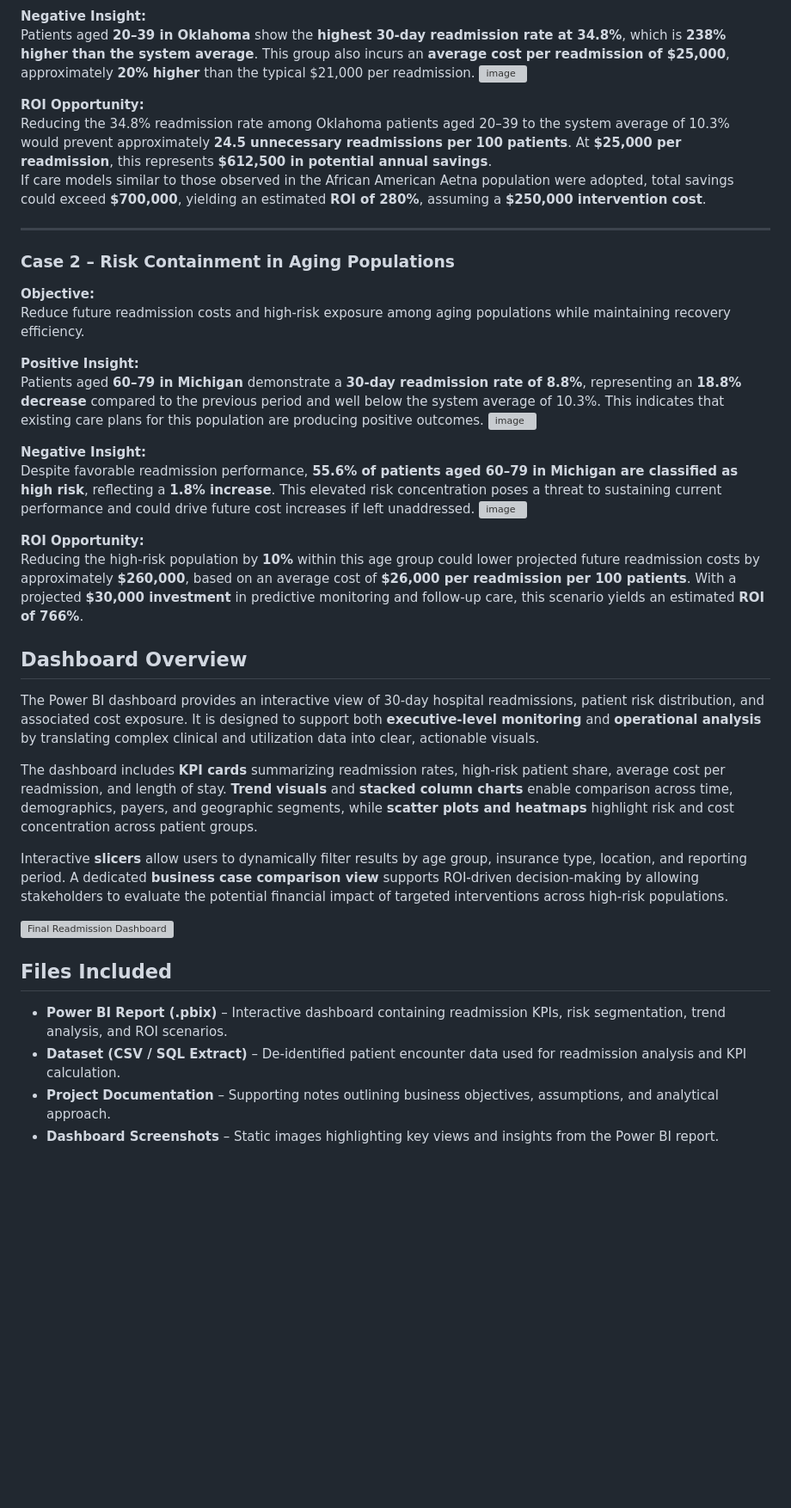
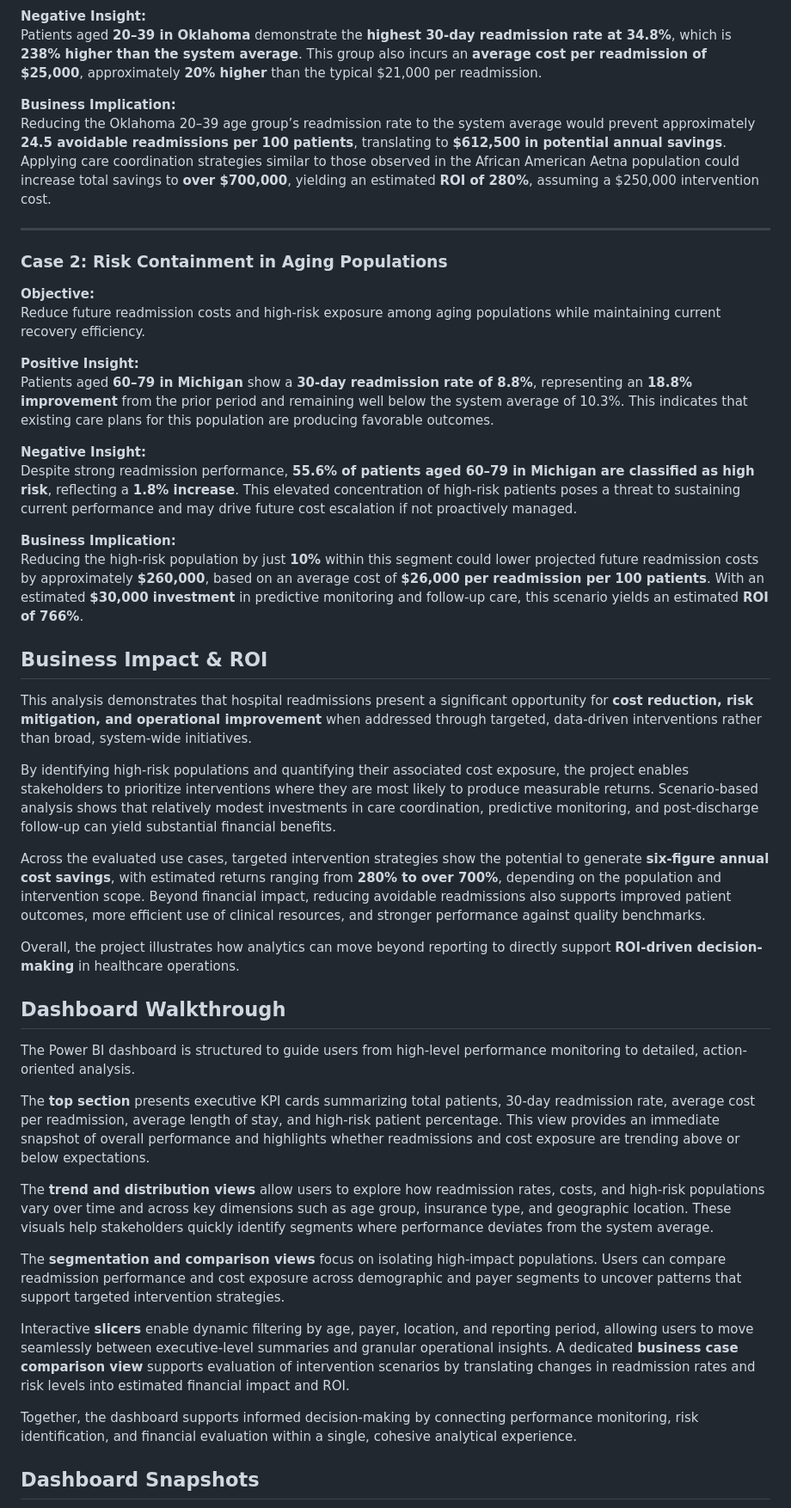
Before and after one commit to osaaghimien/analytics-portfolio-, a Markdown page: case-studies/readmission-analytics/README.md, the part around one of its changes. Shown at 86% size. Drawn GitHub-style; blank space fills up the shorter version; grey boxes are pictures that could not be loaded.

Commit message:
Updated Hospital Readmission README.md

```diff
--- a/case-studies/readmission-analytics/README.md
+++ b/case-studies/readmission-analytics/README.md
@@ -73,41 +60,47 @@ African American patients insured by **Aetna** exhibit a **30-day readmission ra
 
 **Negative Insight:**
-Patients aged **20–39 in Oklahoma** show the **highest 30-day readmission rate at 34.8%**, which is **238% higher than the system average**. This group also incurs an **average cost per readmission of $25,000**, approximately **20% higher** than the typical $21,000 per readmission.
-<img width="1072" height="621" alt="image" src="https://github.com/user-attachments/assets/f07f1569-da53-4e8b-ab46-358fc439c0bc" />
+Patients aged **20–39 in Oklahoma** demonstrate the **highest 30-day readmission rate at 34.8%**, which is **238% higher than the system average**. This group also incurs an **average cost per readmission of $25,000**, approximately **20% higher** than the typical $21,000 per readmission.
 
-**ROI Opportunity:**
-Reducing the 34.8% readmission rate among Oklahoma patients aged 20–39 to the system average of 10.3% would prevent approximately **24.5 unnecessary readmissions per 100 patients**. At **$25,000 per readmission**, this represents **$612,500 in potential annual savings**.
-If care models similar to those observed in the African American Aetna population were adopted, total savings could exceed **$700,000**, yielding an estimated **ROI of 280%**, assuming a **$250,000 intervention cost**.
+**Business Implication:**
+Reducing the Oklahoma 20–39 age group’s readmission rate to the system average would prevent approximately **24.5 avoidable readmissions per 100 patients**, translating to **$612,500 in potential annual savings**. Applying care coordination strategies similar to those observed in the African American Aetna population could increase total savings to **over $700,000**, yielding an estimated **ROI of 280%**, assuming a $250,000 intervention cost.
 
 ---
 
-### Case 2 – Risk Containment in Aging Populations
+### Case 2: Risk Containment in Aging Populations
 
 **Objective:**
-Reduce future readmission costs and high-risk exposure among aging populations while maintaining recovery efficiency.
+Reduce future readmission costs and high-risk exposure among aging populations while maintaining current recovery efficiency.
 
 **Positive Insight:**
-Patients aged **60–79 in Michigan** demonstrate a **30-day readmission rate of 8.8%**, representing an **18.8% decrease** compared to the previous period and well below the system average of 10.3%. This indicates that existing care plans for this population are producing positive outcomes.
-<img width="1065" height="652" alt="image" src="https://github.com/user-attachments/assets/aac4fdef-0b2e-464e-b72a-3e1ab0a05781" />
+Patients aged **60–79 in Michigan** show a **30-day readmission rate of 8.8%**, representing an **18.8% improvement** from the prior period and remaining well below the system average of 10.3%. This indicates that existing care plans for this population are producing favorable outcomes.
 
 **Negative Insight:**
-Despite favorable readmission performance, **55.6% of patients aged 60–79 in Michigan are classified as high risk**, reflecting a **1.8% increase**. This elevated risk concentration poses a threat to sustaining current performance and could drive future cost increases if left unaddressed.
-<img width="1320" height="655" alt="image" src="https://github.com/user-attachments/assets/91d072ab-90b7-4f58-9c87-9bae2b4c6fbd" />
+Despite strong readmission performance, **55.6% of patients aged 60–79 in Michigan are classified as high risk**, reflecting a **1.8% increase**. This elevated concentration of high-risk patients poses a threat to sustaining current performance and may drive future cost escalation if not proactively managed.
 
-**ROI Opportunity:**
-Reducing the high-risk population by **10%** within this age group could lower projected future readmission costs by approximately **$260,000**, based on an average cost of **$26,000 per readmission per 100 patients**. With a projected **$30,000 investment** in predictive monitoring and follow-up care, this scenario yields an estimated **ROI of 766%**.
+**Business Implication:**
+Reducing the high-risk population by just **10%** within this segment could lower projected future readmission costs by approximately **$260,000**, based on an average cost of **$26,000 per readmission per 100 patients**. With an estimated **$30,000 investment** in predictive monitoring and follow-up care, this scenario yields an estimated **ROI of 766%**.
 
-## Dashboard Overview
-The Power BI dashboard provides an interactive view of 30-day hospital readmissions, patient risk distribution, and associated cost exposure. It is designed to support both **executive-level monitoring** and **operational analysis** by translating complex clinical and utilization data into clear, actionable visuals.
+## Business Impact & ROI
+This analysis demonstrates that hospital readmissions present a significant opportunity for **cost reduction, risk mitigation, and operational improvement** when addressed through targeted, data-driven interventions rather than broad, system-wide initiatives.
 
-The dashboard includes **KPI cards** summarizing readmission rates, high-risk patient share, average cost per readmission, and length of stay. **Trend visuals** and **stacked column charts** enable comparison across time, demographics, payers, and geographic segments, while **scatter plots and heatmaps** highlight risk and cost concentration across patient groups.
+By identifying high-risk populations and quantifying their associated cost exposure, the project enables stakeholders to prioritize interventions where they are most likely to produce measurable returns. Scenario-based analysis shows that relatively modest investments in care coordination, predictive monitoring, and post-discharge follow-up can yield substantial financial benefits.
 
-Interactive **slicers** allow users to dynamically filter results by age group, insurance type, location, and reporting period. A dedicated **business case comparison view** supports ROI-driven decision-making by allowing stakeholders to evaluate the potential financial impact of targeted interventions across high-risk populations.
+Across the evaluated use cases, targeted intervention strategies show the potential to generate **six-figure annual cost savings**, with estimated returns ranging from **280% to over 700%**, depending on the population and intervention scope. Beyond financial impact, reducing avoidable readmissions also supports improved patient outcomes, more efficient use of clinical resources, and stronger performance against quality benchmarks.
 
-<img width="946" height="552" alt="Final Readmission Dashboard" src="https://github.com/user-attachments/assets/6a62ce5a-88ab-4292-a9b7-c960cc49fff1" />
+Overall, the project illustrates how analytics can move beyond reporting to directly support **ROI-driven decision-making** in healthcare operations.
 
-## Files Included
-- **Power BI Report (.pbix)** – Interactive dashboard containing readmission KPIs, risk segmentation, trend analysis, and ROI scenarios.
-- **Dataset (CSV / SQL Extract)** – De-identified patient encounter data used for readmission analysis and KPI calculation.
-- **Project Documentation** – Supporting notes outlining business objectives, assumptions, and analytical approach.
-- **Dashboard Screenshots** – Static images highlighting key views and insights from the Power BI report.
+## Dashboard Walkthrough
+The Power BI dashboard is structured to guide users from high-level performance monitoring to detailed, action-oriented analysis.
+
+The **top section** presents executive KPI cards summarizing total patients, 30-day readmission rate, average cost per readmission, average length of stay, and high-risk patient percentage. This view provides an immediate snapshot of overall performance and highlights whether readmissions and cost exposure are trending above or below expectations.
+
+The **trend and distribution views** allow users to explore how readmission rates, costs, and high-risk populations vary over time and across key dimensions such as age group, insurance type, and geographic location. These visuals help stakeholders quickly identify segments where performance deviates from the system average.
+
+The **segmentation and comparison views** focus on isolating high-impact populations. Users can compare readmission performance and cost exposure across demographic and payer segments to uncover patterns that support targeted intervention strategies.
+
+Interactive **slicers** enable dynamic filtering by age, payer, location, and reporting period, allowing users to move seamlessly between executive-level summaries and granular operational insights. A dedicated **business case comparison view** supports evaluation of intervention scenarios by translating changes in readmission rates and risk levels into estimated financial impact and ROI.
+
+Together, the dashboard supports informed decision-making by connecting performance monitoring, risk identification, and financial evaluation within a single, cohesive analytical experience.
+
+## Dashboard Snapshots
+
```
Also changed, not shown: other parts of case-studies/readmission-analytics/README.md (+34 -46 lines).
